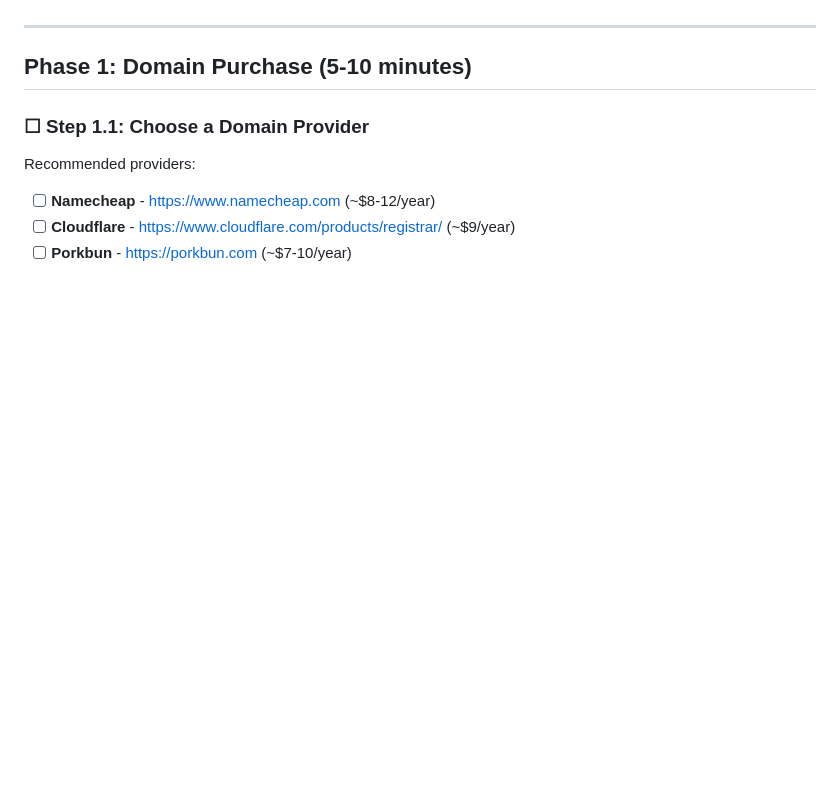
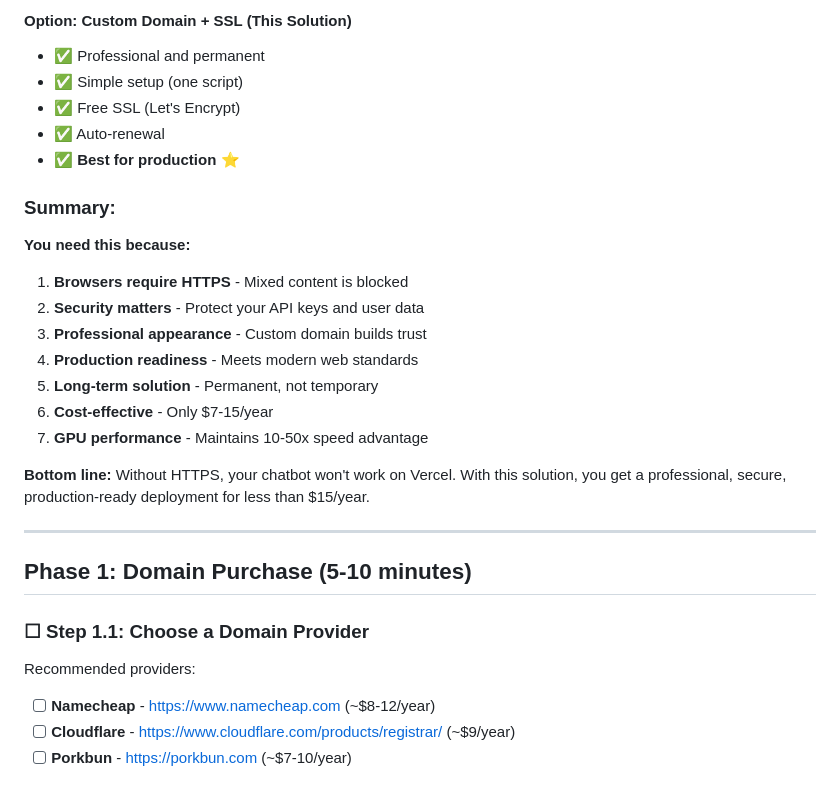
Before and after one commit to SandaAbhishekSagar/Lambda_MGEN_GPT, a Markdown page: CUSTOM_DOMAIN_SETUP_CHECKLIST.md, the part around the change printed below. Rendered like a GitHub page; blank space fills up the shorter version.

```diff
--- a/CUSTOM_DOMAIN_SETUP_CHECKLIST.md
+++ b/CUSTOM_DOMAIN_SETUP_CHECKLIST.md
@@ -6,3 +155,22 @@ Follow these steps in order for a professional, permanent HTTPS solution.
+#### **Option: Custom Domain + SSL (This Solution)**
+- ✅ Professional and permanent
+- ✅ Simple setup (one script)
+- ✅ Free SSL (Let's Encrypt)
+- ✅ Auto-renewal
+- ✅ **Best for production** ⭐
+
+### **Summary:**
+
+**You need this because:**
+1. **Browsers require HTTPS** - Mixed content is blocked
+2. **Security matters** - Protect your API keys and user data
+3. **Professional appearance** - Custom domain builds trust
+4. **Production readiness** - Meets modern web standards
+5. **Long-term solution** - Permanent, not temporary
+6. **Cost-effective** - Only $7-15/year
+7. **GPU performance** - Maintains 10-50x speed advantage
+
+**Bottom line:** Without HTTPS, your chatbot won't work on Vercel. With this solution, you get a professional, secure, production-ready deployment for less than $15/year.
 
 ---
 
```
Also changed, not shown: other parts of CUSTOM_DOMAIN_SETUP_CHECKLIST.md (+149 -0 lines).
